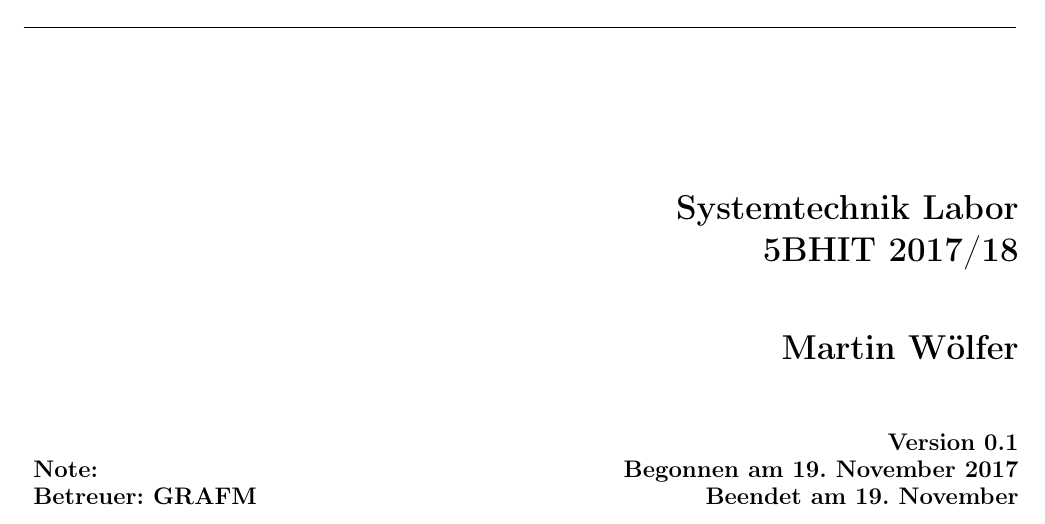
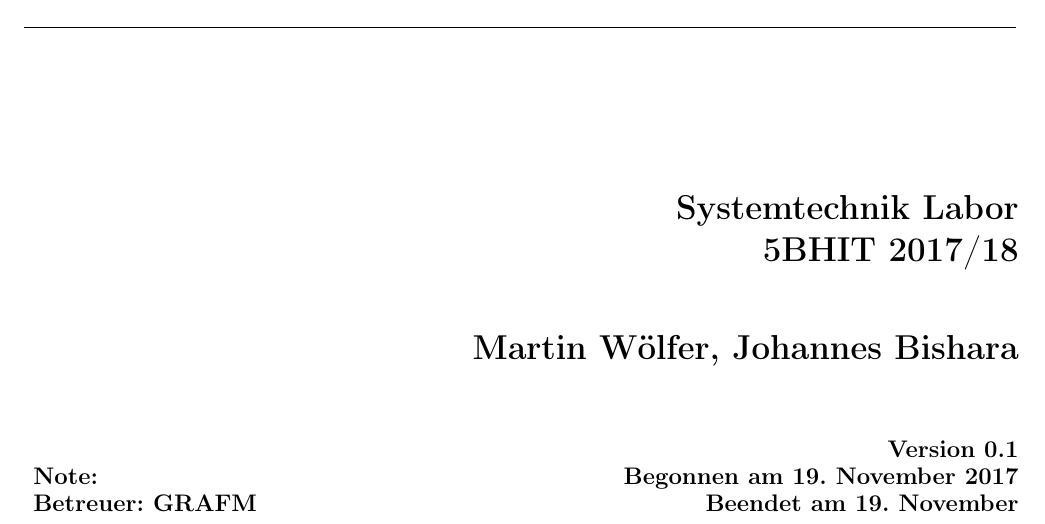
Before and after one commit to mwoelfer-tgm/ethik_presentation, a LaTeX document (document.tex): part of page 1 of 4, cut so that both start at the same text. Compiled offline with pdfLaTeX.

Commit message:
added my name amk

```diff
--- a/document.tex
+++ b/document.tex
@@ -9,7 +9,7 @@
 
 \gdef\mysubject{Systemtechnik Labor}
 \gdef\mycourse{5BHIT 2017/18}
-\gdef\myauthor{Martin W\"olfer}
+\gdef\myauthor{Martin W\"olfer, Johannes Bishara}
 
 \gdef\myversion{0.1}
 \gdef\mybegin{Begonnen am 19. November 2017}
```
Also changed, not shown: document.pdf.
